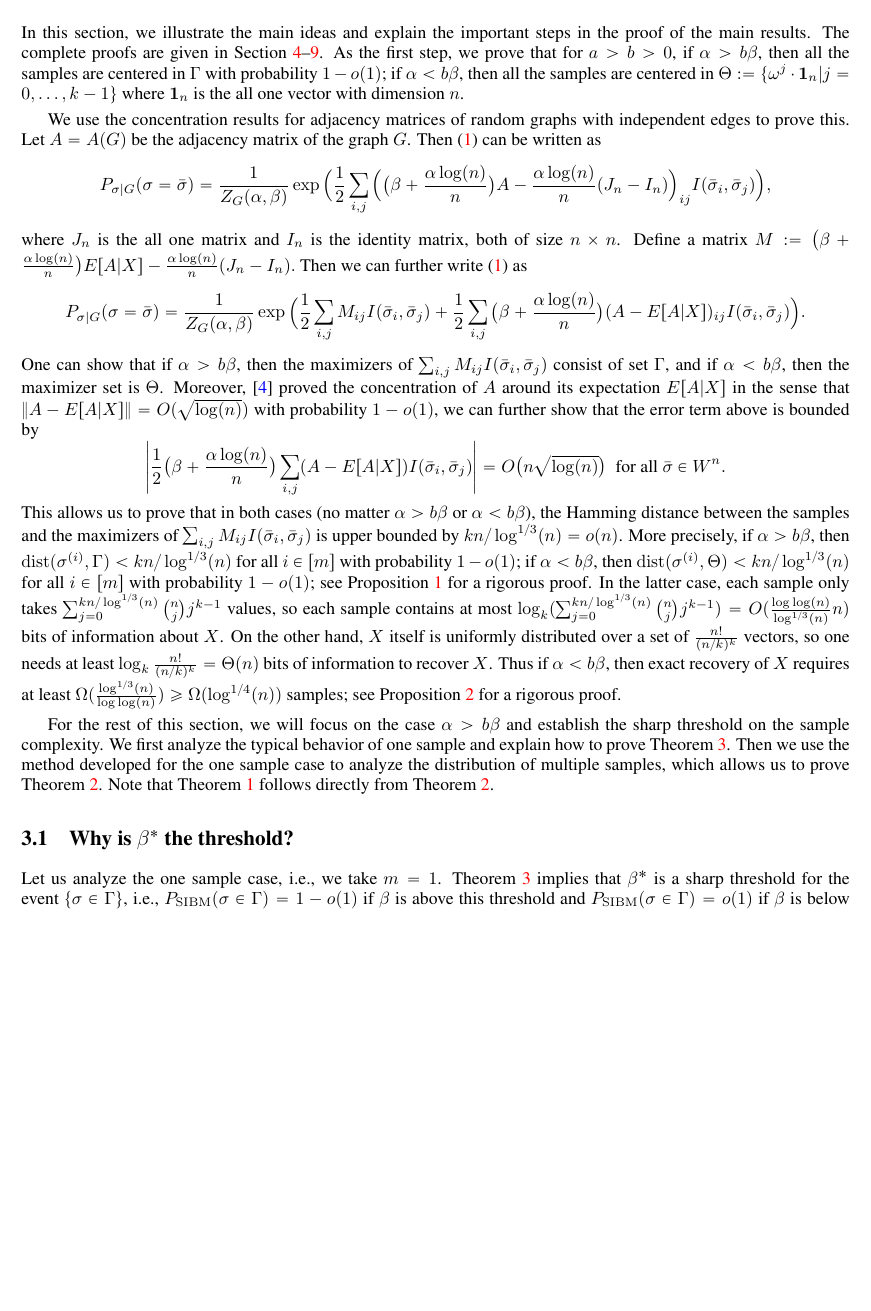
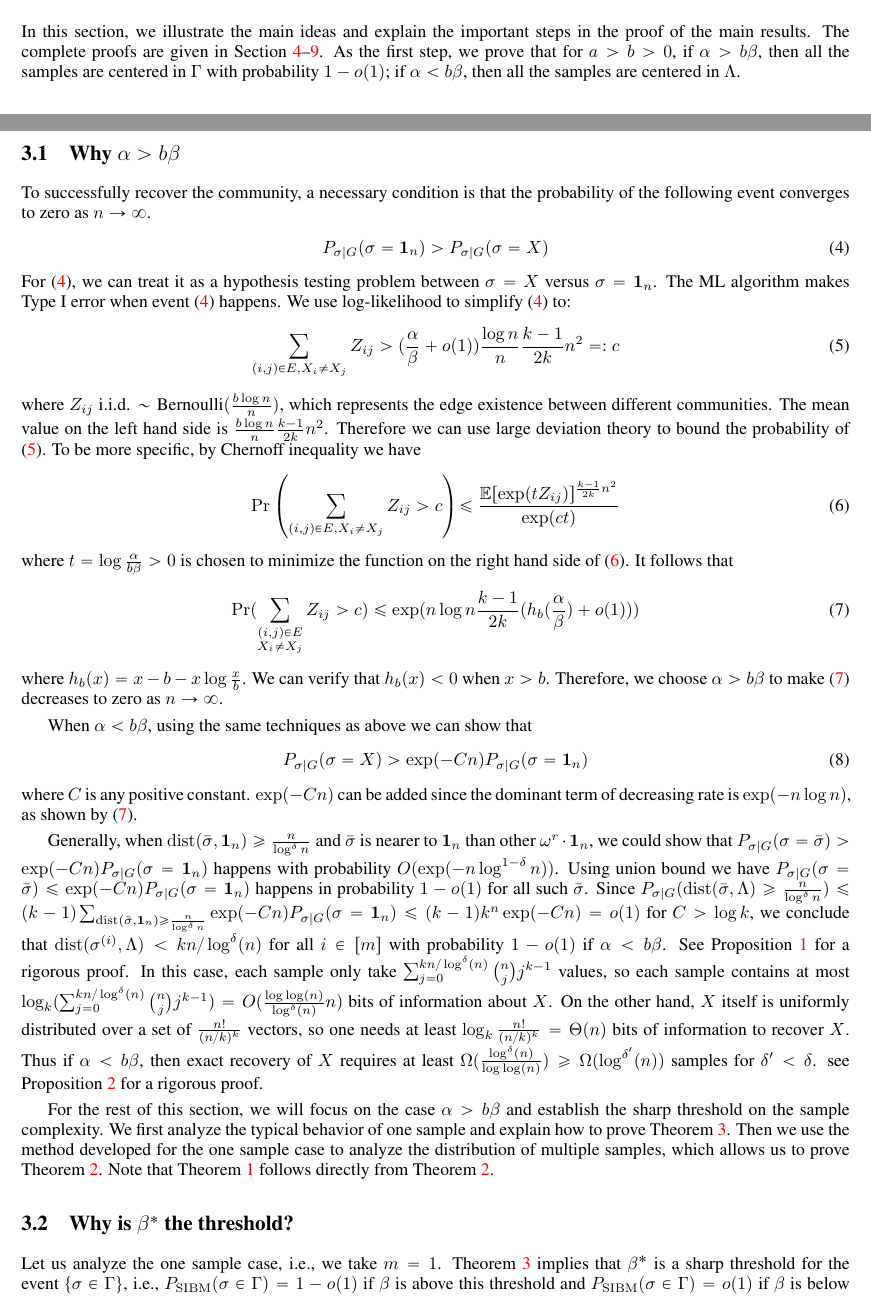
Before and after one commit to zhaofeng-shu33/SIBM, a LaTeX paper (extension.tex): part of page 4 of 45 before the commit and two parts of pages 3 and 4 of 45 after it, the two joined at a grey line, cut so that both start at the same text, the shorter picture padded with empty space. Compiled offline with pdfLaTeX.

Commit message:
fix a proof

```diff
--- a/extension.tex
+++ b/extension.tex
@@ -162,41 +162,50 @@ One can show that (i) $g(\beta)$ is a strictly decreasing function in $[0,\beta^
 \label{sect:sketch}
 
 In this section, we illustrate the main ideas and explain the important steps in the proof of the main results. The complete proofs are given in Section~\ref{sect:aln}--\ref{sect:converse}.
-As the first step, we prove that for $a>b>0$, if $\alpha>b\beta$, then all the samples are centered in $\Gamma$ with probability $1-o(1)$; if $\alpha<b\beta$, then all the samples are centered in $\Theta := \{ \omega^j  \cdot \mathbf{1}_n | j=0, \dots,k-1\}$ where $\mathbf{1}_n$ is the all one vector with dimension $n$.
-
-We use the concentration results for adjacency matrices of random graphs with independent edges to prove this. Let $A=A(G)$ be the adjacency matrix of the graph $G$. Then \eqref{eq:isingma} can be written as
-\begin{align*}
- P_{\sigma|G}(\sigma=\bar{\sigma})
-=  \frac{1}{Z_G(\alpha,\beta)}
-\exp\Big( \frac{1}{2} \sum_{i,j}\Big( \big(\beta+\frac{\alpha\log(n)}{n} \big) A
--\frac{\alpha\log(n)}{n} (J_n-I_n) \Big)_{ij} I(\bar{\sigma}_i,\bar{\sigma}_j)
-\Big)  ,
-\end{align*}
-where $J_n$ is the all one matrix and $I_n$ is the identity matrix, both of size $n\times n$.
-Define a matrix
-$
-M:= \big(\beta+\frac{\alpha\log(n)}{n} \big) E[A|X]
--\frac{\alpha\log(n)}{n} (J_n-I_n).
-$
-Then we can further write \eqref{eq:isingma}
-as
-$$
-P_{\sigma|G}(\sigma=\bar{\sigma})
-= \frac{1}{Z_G(\alpha,\beta)}
-\exp\Big( \frac{1}{2} \sum_{i,j} M_{ij} I(\bar{\sigma}_i, \bar{\sigma}_j) + \frac{1}{2} \sum_{i,j}\big(\beta+\frac{\alpha\log(n)}{n} \big)  (A-E[A|X])_{ij} I(\bar{\sigma}_i, \bar{\sigma}_j)
-\Big)  .
-$$
-One can show that if $\alpha>b\beta$, then the maximizers of $\sum_{i,j} M_{ij} I(\bar{\sigma}_i, \bar{\sigma}_j)$ consist of set $\Gamma$, and if $\alpha<b\beta$, then the maximizer set is $\Theta$.
-Moreover, \cite{Hajek16} proved the concentration of $A$ around its expectation $E[A|X]$ in the sense that
-$\|A-E[A|X]\| = O(\sqrt{\log(n)})$ with probability $1-o(1)$, we can further show that the error term above is bounded by
-$$
-\left|\frac{1}{2} \big(\beta+\frac{\alpha\log(n)}{n} \big)\sum_{i,j} (A-E[A|X])
- I( \bar{\sigma}_i, \bar{\sigma}_j) \right| = O \big( n \sqrt{\log(n)} \big)
-  \text{~~for all~} \bar{\sigma}\in W^n  .
-$$
-This allows us to prove that in both cases (no matter $\alpha>b\beta$ or $\alpha<b\beta$), the Hamming distance between the samples and the maximizers of $\sum_{i,j}  M_{ij}I(\bar{\sigma}_i, \bar{\sigma}_j)$ is upper bounded by $kn/\log^{1/3}(n)=o(n)$.
-More precisely, if $\alpha>b\beta$, then $\dist(\sigma^{(i)},\Gamma )< kn/\log^{1/3}(n)$ for all $i\in[m]$ with probability $1-o(1)$; if $\alpha<b\beta$, then $\dist(\sigma^{(i)}, \Theta)< kn/\log^{1/3}(n)$ for all $i\in[m]$ with probability $1-o(1)$; see Proposition~\ref{prop:1} for a rigorous proof.
-In the latter case, each sample only takes $\sum_{j=0}^{kn/\log^{1/3}(n)}\binom{n}{j}j^{k-1}$ values, so each sample contains at most $\log_k(\sum_{j=0}^{kn/\log^{1/3}(n)}\binom{n}{j}j^{k-1})=O(\frac{\log\log(n)}{\log^{1/3}(n)} n)$ bits of information about $X$. On the other hand, $X$ itself is uniformly distributed over a set of $\frac{n!}{(n/k)^k}$ vectors, so one needs at least $\log_k\frac{n!}{(n/k)^k}=\Theta(n)$ bits of information to recover $X$. Thus if $\alpha<b\beta$, then exact recovery of $X$ requires at least $\Omega(\frac{\log^{1/3}(n)}{\log\log(n)})\ge \Omega(\log^{1/4}(n))$ samples; see Proposition~\ref{prop:ab} for a rigorous proof.
+As the first step, we prove that for $a>b>0$, if $\alpha>b\beta$, then all the samples are centered in $\Gamma$ with probability $1-o(1)$; if $\alpha<b\beta$, then all the samples are centered in $\Lambda$.
+\subsection{Why $\alpha > b \beta$}
+To successfully recover the community, a necessary condition is that the probability of the following event converges to zero as $n\to\infty$.
+\begin{align}
+P_{\sigma | G}(\sigma =  \mathbf{1}_n) & > P_{\sigma | G}(\sigma = X) \label{eq:1x}
+\end{align}
+For \eqref{eq:1x}, we can treat it as a hypothesis testing problem between $\sigma = X$ versus $\sigma = \mathbf{1}_n$.
+The ML algorithm makes Type I error when event \eqref{eq:1x} happens. We use log-likelihood to simplify
+\eqref{eq:1x} to:
+\begin{equation}\label{eq:Zij}
+\sum_{(i,j)\in E, X_i \neq X_j} Z_{ij} > (\frac{\alpha}{\beta} + o(1)) \frac{\log n}{n} \frac{k-1}{2k}n^2 =: c
+\end{equation}
+% \frac{k-1}{2k}n^2 = \sum_{(i,j)\in E, X_i \neq X_j} 1
+where $Z_{ij}$ i.i.d. $\sim \textrm{Bernoulli}(\frac{b\log n }{n})$, which represents the edge existence between different communities. The mean value on the left hand side is $\frac{b \log n }{n} \frac{k-1}{2k}n^2$. Therefore we can use large
+deviation theory to bound the probability of \eqref{eq:Zij}. To be more specific, by Chernoff inequality we have
+\begin{equation}\label{eq:CZij}
+\Pr\left(\sum_{(i,j)\in E, X_i \neq X_j} Z_{ij} >  c \right)\leq \frac{\mathbb{E}[\exp(t Z_{ij})]^{ \frac{k-1}{2k}n^2 }}{\exp(ct)}
+\end{equation}
+where $ t  = \log \frac{\alpha}{b\beta} > 0$ is chosen to minimize the function on the right hand side of \eqref{eq:CZij}. It follows that
+\begin{equation}\label{eq:nlogn}
+\Pr(\sum_{\substack{(i,j)\in E \\ X_i \neq X_j}} Z_{ij} >  c )\leq \exp(n\log n  \frac{k-1}{2k} (h_b(\frac{\alpha}{\beta}) + o(1)))
+\end{equation}
+where $h_b(x) = x - b - x \log\frac{x}{b}$. We can verify that $h_b(x) < 0 $ when $ x > b$.
+Therefore, we choose $\alpha > b \beta$	to make \eqref{eq:nlogn} decreases to zero as $n\to\infty$.
+
+When $\alpha < b \beta$, using the same techniques as above we can show that
+\begin{align}
+P_{\sigma | G}(\sigma = X ) & > \exp(-Cn) P_{\sigma | G}(\sigma = \mathbf{1}_n) \label{eq:1x_e}
+\end{align}
+where $C$ is any positive constant.
+$\exp(-Cn)$ can be added since the dominant term of decreasing rate is $\exp(-n\log n)$, as shown by \eqref{eq:nlogn}.
+
+Generally, when $\dist(\bar{\sigma}, \mathbf{1}_n) \geq \frac{n}{\log^{\delta} n}$ and $\bar{\sigma}$
+is nearer to $\mathbf{1}_{n}$ than other $\omega^r \cdot \mathbf{1}_n$, we could show that
+$P_{\sigma | G}(\sigma = \bar{\sigma} ) > \exp(-Cn) P_{\sigma | G}(\sigma = \mathbf{1}_n)$
+happens with probability $O(\exp(-n \log^{1-\delta} n ))$. Using union bound we have
+$P_{\sigma | G}(\sigma = \bar{\sigma} ) \leq \exp(-Cn) P_{\sigma | G}(\sigma = \mathbf{1}_n)$
+happens in probability $1-o(1)$ for all such $\bar{\sigma}$.
+Since $P_{\sigma | G}(\dist(\bar{\sigma}, \Lambda)\geq \frac{n}{\log^{\delta} n}) \leq
+(k-1)\sum_{\dist(\bar{\sigma}, \mathbf{1}_n) \geq \frac{n}{\log^{\delta} n}}\exp(-Cn) P_{\sigma | G}(\sigma = \mathbf{1}_n)
+\leq (k-1)k^n \exp(-Cn) = o(1)$ for $C> \log k$, we conclude that
+$\dist(\sigma^{(i)}, \Lambda)< kn/\log^{\delta}(n)$ for all $i\in[m]$ with probability $1-o(1)$ if $\alpha<b\beta$. See Proposition~\ref{prop:1} for a rigorous proof.
+In this case, each sample only take $\sum_{j=0}^{kn/\log^{\delta}(n)}\binom{n}{j}j^{k-1}$ values, so each sample contains at most $\log_k(\sum_{j=0}^{kn/\log^{\delta}(n)}\binom{n}{j}j^{k-1})=O(\frac{\log\log(n)}{\log^{\delta}(n)} n)$ bits of information about $X$. On the other hand, $X$ itself is uniformly distributed over a set of $\frac{n!}{(n/k)^k}$ vectors, so one needs at least $\log_k\frac{n!}{(n/k)^k}=\Theta(n)$ bits of information to recover $X$. Thus if $\alpha<b\beta$, then exact recovery of $X$ requires at least $\Omega(\frac{\log^{\delta}(n)}{\log\log(n)})\ge \Omega(\log^{\delta'}(n))$ samples for $\delta'<\delta$. see Proposition~\ref{prop:ab} for a rigorous proof.
+
 
 For the rest of this section, we will focus on the case $\alpha>b\beta$ and establish the sharp threshold on the sample complexity. We first analyze the typical behavior of one sample and explain how to prove Theorem~\ref{thm:wt3}. Then we use the method developed for the one sample case to analyze the distribution of multiple samples, which allows us to prove Theorem~\ref{thm:wt2}. Note that Theorem~\ref{thm:wt1} follows directly from Theorem~\ref{thm:wt2}.
 
```
Also changed, not shown: extension.tex (36 more changed lines).
